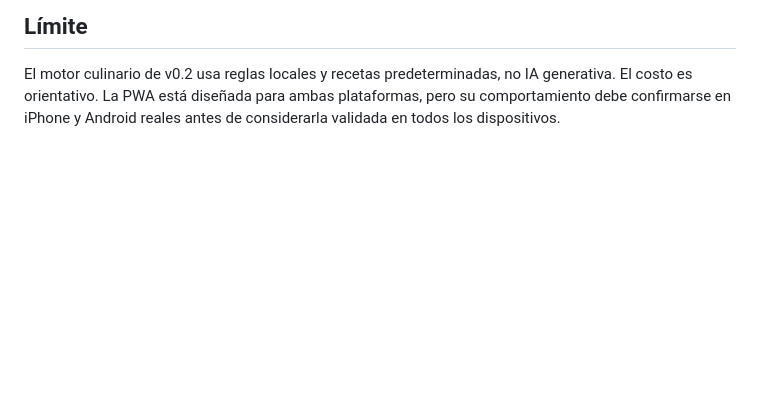
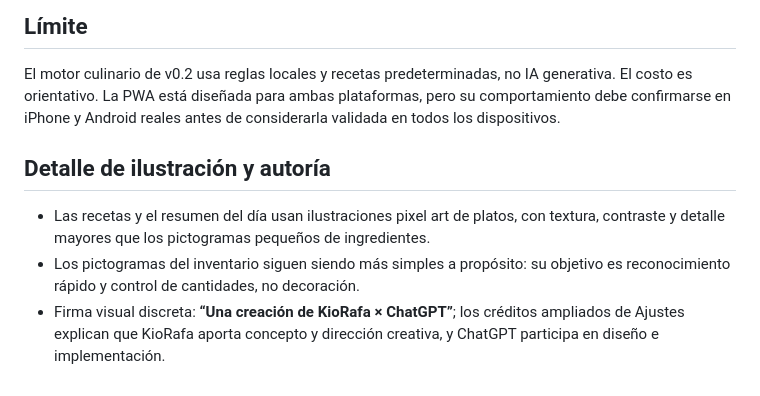
Before and after one commit to rafitacg7-afk/abarrotes-leo., a Markdown page: kio-menu/design-system.md, the part around the change. GitHub-like rendering; blank space fills up the shorter version.

Commit message:
Record detailed dish illustration and attribution decisions

```diff
--- a/kio-menu/design-system.md
+++ b/kio-menu/design-system.md
@@ -44,3 +44,8 @@ KIO MENÚ es la primera referencia práctica de KIO VISUAL DNA. Esta versión us
 
 ## Límite
 El motor culinario de v0.2 usa reglas locales y recetas predeterminadas, no IA generativa. El costo es orientativo. La PWA está diseñada para ambas plataformas, pero su comportamiento debe confirmarse en iPhone y Android reales antes de considerarla validada en todos los dispositivos.
+
+## Detalle de ilustración y autoría
+- Las recetas y el resumen del día usan ilustraciones pixel art de platos, con textura, contraste y detalle mayores que los pictogramas pequeños de ingredientes.
+- Los pictogramas del inventario siguen siendo más simples a propósito: su objetivo es reconocimiento rápido y control de cantidades, no decoración.
+- Firma visual discreta: **“Una creación de KioRafa × ChatGPT”**; los créditos ampliados de Ajustes explican que KioRafa aporta concepto y dirección creativa, y ChatGPT participa en diseño e implementación.
```
